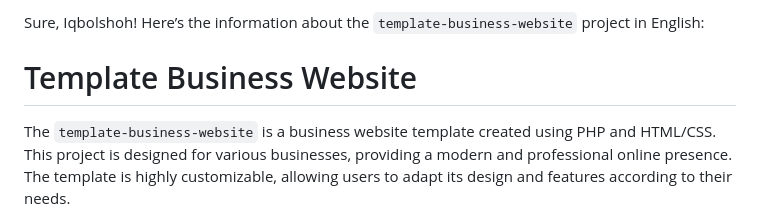
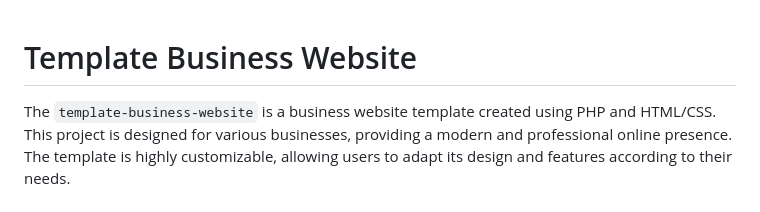
Before and after one commit to dandramcgee/PHP-Business-Website-, a Markdown page: README.md, the part around the change. Drawn GitHub-style.

```diff
--- a/README.md
+++ b/README.md
@@ -1,5 +1,3 @@
-Sure, Iqbolshoh! Here’s the information about the `template-business-website` project in English:
-
 # Template Business Website
 
 The `template-business-website` is a business website template created using PHP and HTML/CSS. This project is designed for various businesses, providing a modern and professional online presence. The template is highly customizable, allowing users to adapt its design and features according to their needs.
```
